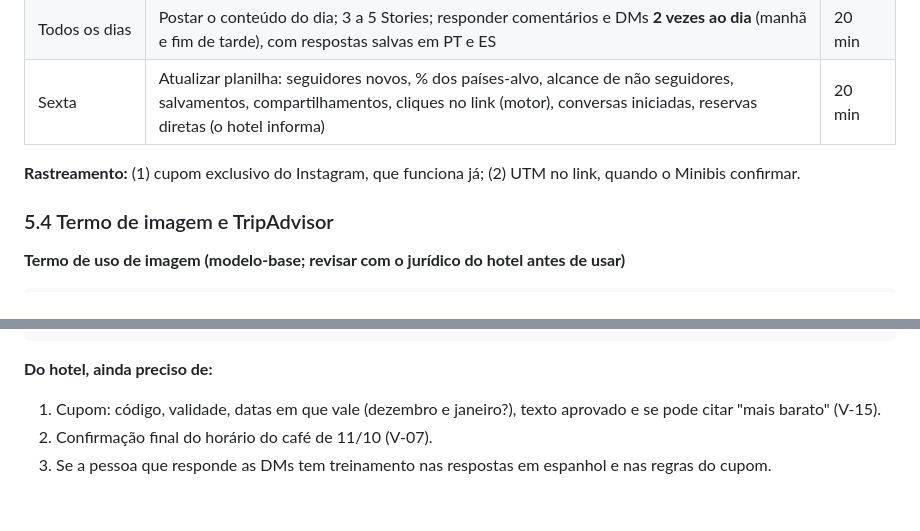
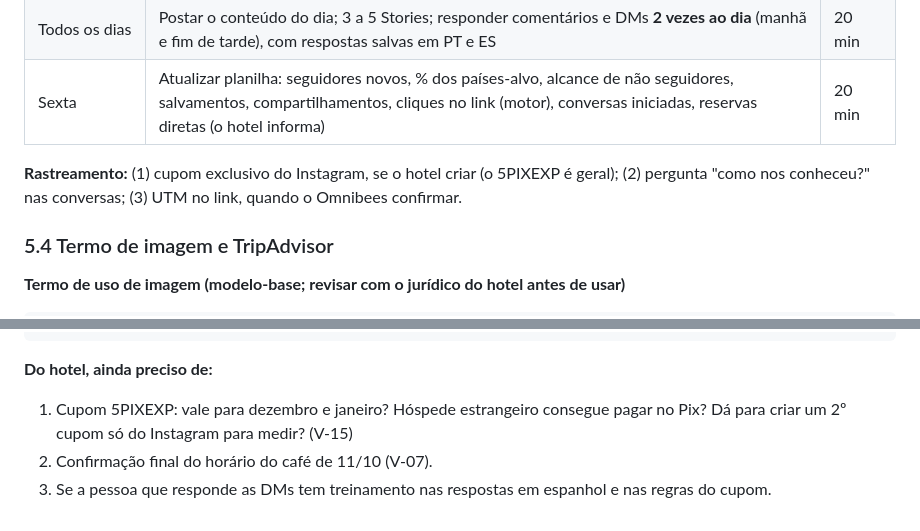
Before and after one commit to cidamelo401-cpu/hotelexperience, a Markdown page: calendario-editorial-outubro-2026.md, 2 parts joined by grey strips. Drawn GitHub-style.

````diff
--- a/calendario-editorial-outubro-2026.md
+++ b/calendario-editorial-outubro-2026.md
@@ -293,7 +293,7 @@ TODA SEGUNDA: me avisa os 2 dias da semana e qual kit vai fazer. Se o dia estive
 | Todos os dias | Postar o conteúdo do dia; 3 a 5 Stories; responder comentários e DMs **2 vezes ao dia** (manhã e fim de tarde), com respostas salvas em PT e ES | 20 min |
 | Sexta | Atualizar planilha: seguidores novos, % dos países-alvo, alcance de não seguidores, salvamentos, compartilhamentos, cliques no link (motor), conversas iniciadas, reservas diretas (o hotel informa) | 20 min |
 
-**Rastreamento:** (1) cupom exclusivo do Instagram, que funciona já; (2) UTM no link, quando o Minibis confirmar.
+**Rastreamento:** (1) cupom exclusivo do Instagram, se o hotel criar (o 5PIXEXP é geral); (2) pergunta "como nos conheceu?" nas conversas; (3) UTM no link, quando o Omnibees confirmar.
 
 ### 5.4 Termo de imagem e TripAdvisor
 
@@ -349,6 +349,6 @@ Obrigada!
 ```
 
 **Do hotel, ainda preciso de:**
-1. Cupom: código, validade, datas em que vale (dezembro e janeiro?), texto aprovado e se pode citar "mais barato" (V-15).
+1. Cupom 5PIXEXP: vale para dezembro e janeiro? Hóspede estrangeiro consegue pagar no Pix? Dá para criar um 2º cupom só do Instagram para medir? (V-15)
 2. Confirmação final do horário do café de 11/10 (V-07).
 3. Se a pessoa que responde as DMs tem treinamento nas respostas em espanhol e nas regras do cupom.
````
Also changed, not shown: other parts of calendario-editorial-outubro-2026.md (+6 -6 lines).
